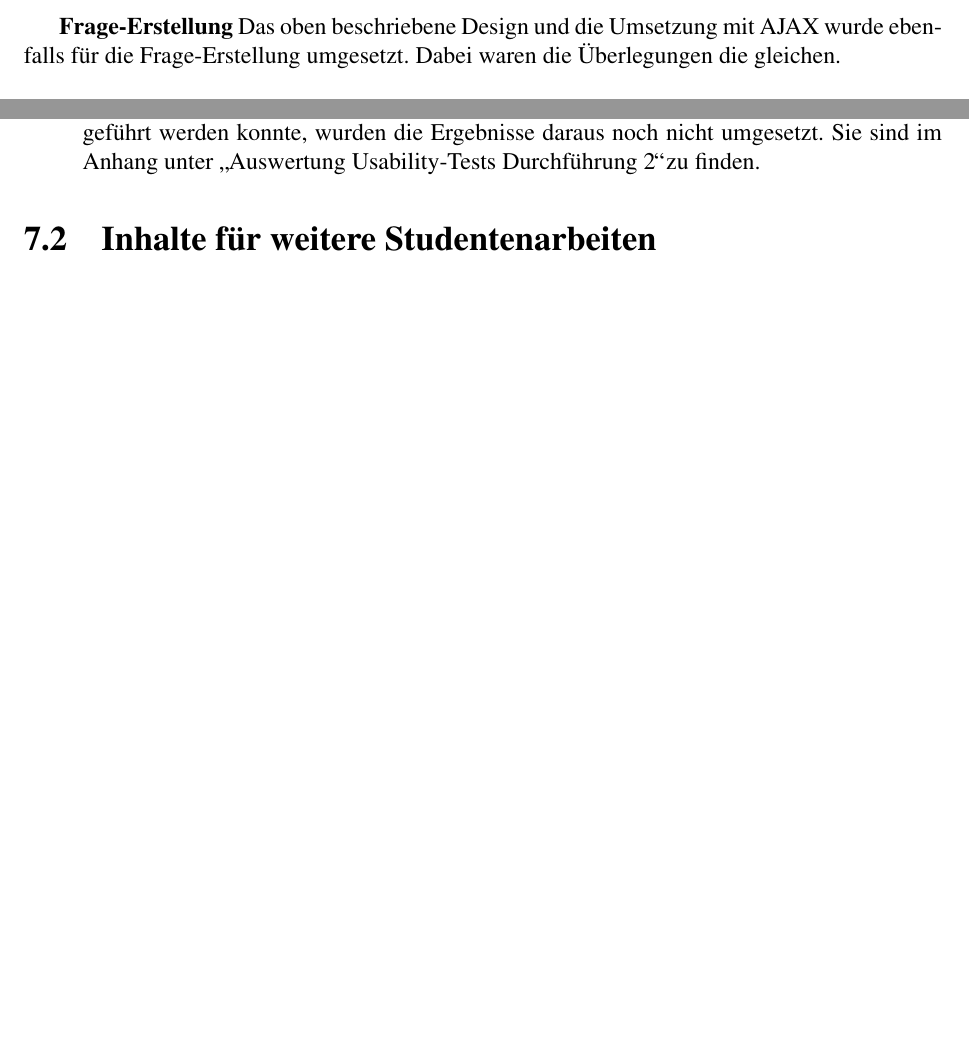
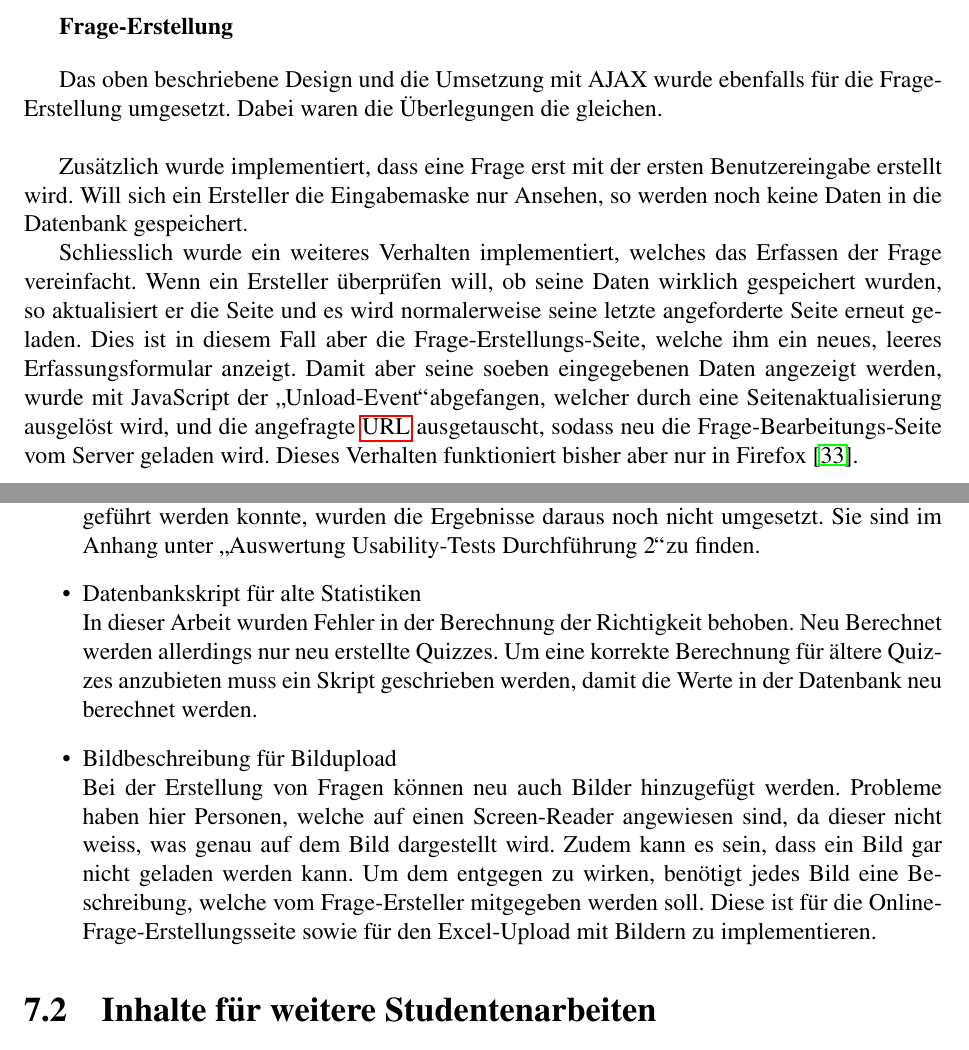
Before and after one commit to dwin0/mobilequiz_v3-Projektdokumentation, a LaTeX document (Projektdokumentation.tex, which reads InhalteFuerFolgearbeiten.tex, Realisierung.tex): two parts of pages 49 and 52 of 173, joined at a grey line, cut so that both start at the same text, the shorter picture padded with empty space. Compiled offline with pdfLaTeX.

Commit message:
Frage-Erstellung dokumentiert

```diff
--- a/InhalteFuerFolgearbeiten.tex
+++ b/InhalteFuerFolgearbeiten.tex
@@ -53,6 +53,12 @@
 
 	\item Umsetzung der Verbesserungsvorschläge aus den zweiten Usability-Tests\\
 	Da die zweite Durchführung der Usability-Tests erst in der letzten Projekt-Woche durchgeführt werden konnte, wurden die Ergebnisse daraus noch nicht umgesetzt. Sie sind im Anhang unter \glqq Auswertung Usability-Tests Durchführung 2\grqq zu finden.
+
+	\item Datenbankskript für alte Statistiken\\
+	In dieser Arbeit wurden Fehler in der Berechnung der Richtigkeit behoben. Neu Berechnet werden allerdings nur neu erstellte Quizzes. Um eine korrekte Berechnung für ältere Quizzes anzubieten muss ein Skript geschrieben werden, damit die Werte in der Datenbank neu berechnet werden.
+
+	\item Bildbeschreibung für Bildupload \\
+	Bei der Erstellung von Fragen können neu auch Bilder hinzugefügt werden. Probleme haben hier Personen, welche auf einen Screen-Reader angewiesen sind, da dieser nicht weiss, was genau auf dem Bild dargestellt wird. Zudem kann es sein, dass ein Bild gar nicht geladen werden kann. Um dem entgegen zu wirken, benötigt jedes Bild eine Beschreibung, welche vom Frage-Ersteller mitgegeben werden soll. Diese ist für die Online-Frage-Erstellungsseite sowie für den Excel-Upload mit Bildern zu implementieren.
 \end{itemize}
 
 
--- a/Realisierung.tex
+++ b/Realisierung.tex
@@ -351,7 +356,15 @@ Damit ein Benutzer weiss, dass seine Eingabedaten fortlaufend gespeichert werden
 	\label{fig:Eingabe bei der Quiz-Erstellung}
 \end{figure}
 
+\bigskip\bigskip
+
+\textbf{Frage-Erstellung}
+
 \bigskip
 
-\textbf{Frage-Erstellung}
-Das oben beschriebene Design und die Umsetzung mit AJAX wurde ebenfalls für die Frage-Erstellung umgesetzt. Dabei waren die Überlegungen die gleichen.
+Das oben beschriebene Design und die Umsetzung mit AJAX wurde ebenfalls für die Frage-Erstellung umgesetzt. Dabei waren die Überlegungen die gleichen. \\
+
+Zusätzlich wurde implementiert, dass eine Frage erst mit der ersten Benutzereingabe erstellt wird. Will sich ein Ersteller die Eingabemaske nur Ansehen, so werden noch keine Daten in die Datenbank gespeichert.
+
+Schliesslich wurde ein weiteres Verhalten implementiert, welches das Erfassen der Frage vereinfacht. Wenn ein Ersteller überprüfen will, ob seine Daten wirklich gespeichert wurden, so aktualisiert er die Seite und es wird normalerweise seine letzte angeforderte Seite erneut geladen. Dies ist in diesem Fall aber die Frage-Erstellungs-Seite, welche ihm ein neues, leeres Erfassungsformular anzeigt. Damit aber seine soeben eingegebenen Daten angezeigt werden, wurde mit JavaScript der \glqq Unload-Event\grqq abgefangen, welcher durch eine Seitenaktualisierung ausgelöst wird, und die angefragte \gls{URL} ausgetauscht, sodass neu die Frage-Bearbeitungs-Seite vom Server geladen wird.
+Dieses Verhalten funktioniert bisher aber nur in Firefox \cite{firefox}.
```
Also changed, not shown: zotero.bib (+8 -0 lines), Realisierung.tex (5 more changed lines).
